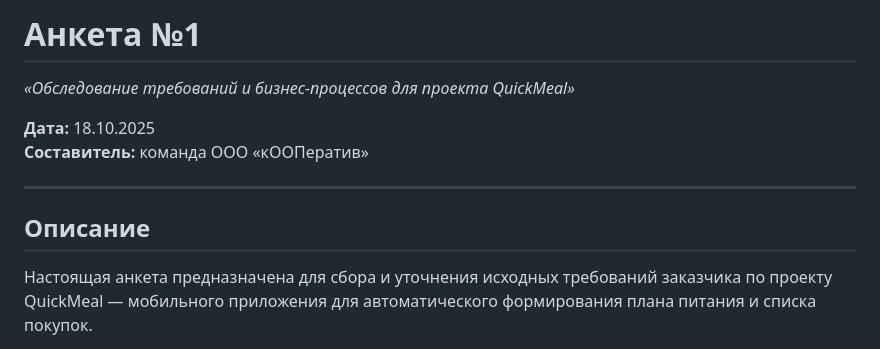
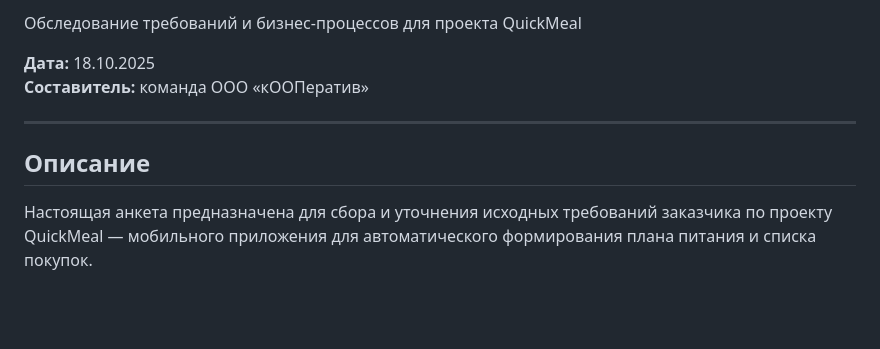
Before and after one commit to OOO-kOOPerative/kooperative-quick-meal, a Markdown page: content/questionnaire.md, the part around the change printed below. Drawn GitHub-style; blank space fills up the shorter version.

```diff
--- a/content/questionnaire.md
+++ b/content/questionnaire.md
@@ -1,6 +3,5 @@
 
-# Анкета №1
-*«Обследование требований и бизнес-процессов для проекта QuickMeal»*
+Обследование требований и бизнес-процессов для проекта QuickMeal
 
 **Дата:** 18.10.2025
 **Составитель:** команда ООО «кООПератив»
@@ -8,6 +9,7 @@
 ---
 
 ## Описание
+
 Настоящая анкета предназначена для сбора и уточнения исходных требований заказчика по проекту QuickMeal — мобильного приложения для автоматического формирования плана питания и списка покупок.
 
 **Цель анкеты:** определить бизнес-цели, функциональные и нефункциональные требования, приоритеты разработки, а также уточнить видение продукта.
```
Also changed, not shown: other parts of content/questionnaire.md (+13 -14 lines).
